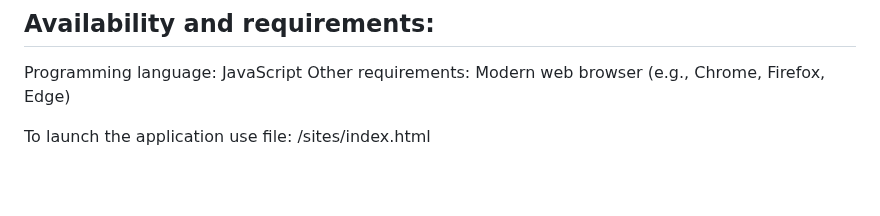
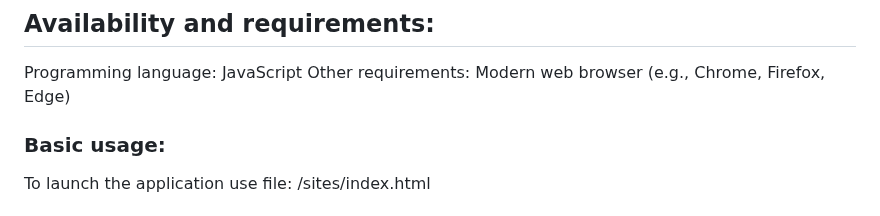
Before and after one commit to rkalendar/PCRtools, a Markdown page: README.md, the part around the change. GitHub-like rendering; blank space fills up the shorter version.

```diff
--- a/README.md
+++ b/README.md
@@ -17,6 +17,7 @@ https://primerdigital.com/tools/
 Programming language: JavaScript
 Other requirements: Modern web browser (e.g., Chrome, Firefox, Edge)
 
+### Basic usage:
 To launch the application use file: /sites/index.html
 
 # PCR, Multiplex, and QF-PCR primer design, genotyping and tiling PCR panel design tool
```
